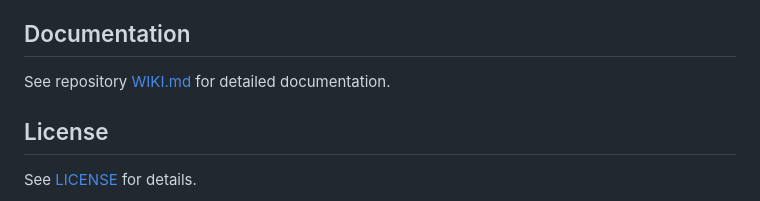
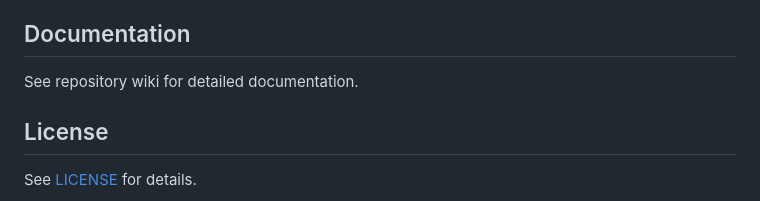
Before and after one commit to 905timur/project-sektor, a Markdown page: README.md, the part around the change. GitHub-like rendering.

Commit message:
Update documentation reference in README.md

```diff
--- a/README.md
+++ b/README.md
@@ -117,7 +117,7 @@ Key settings in [`files/config.py`](files/config.py):
 
 ## Documentation
 
-See repository [WIKI.md](WIKI.md) for detailed documentation.
+See repository wiki for detailed documentation.
 
 ## License
 
```
